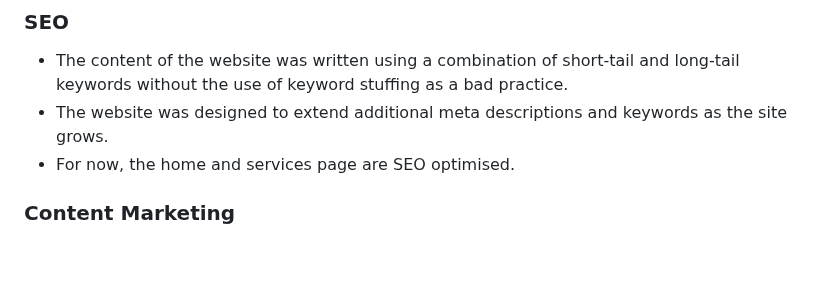
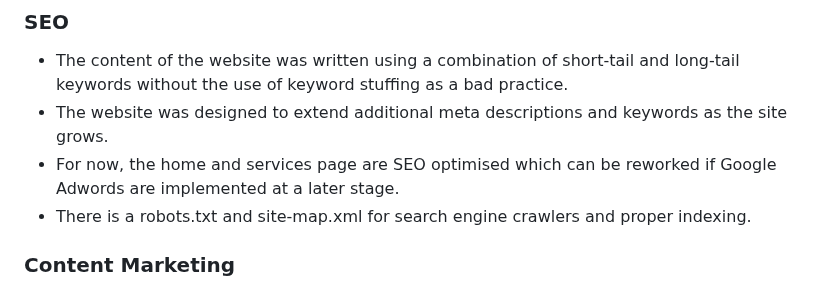
Before and after one commit to CaraMcAvinchey/purrfect-sitters, a Markdown page: README.md, the part around the change. GitHub-like rendering; blank space fills up the shorter version.

Commit message:
Add to SEO in README.md

```diff
--- a/README.md
+++ b/README.md
@@ -307,7 +307,8 @@ Cara McAvinchey
 ### SEO
 - The content of the website was written using a combination of short-tail and long-tail keywords without the use of keyword stuffing as a bad practice.
 - The website was designed to extend additional meta descriptions and keywords as the site grows.
-- For now, the home and services page are SEO optimised.
+- For now, the home and services page are SEO optimised which can be reworked if Google Adwords are implemented at a later stage.
+- There is a robots.txt and site-map.xml for search engine crawlers and proper indexing.
 
 ### Content Marketing
 - The nature of the business allows for fun, engaging and a variety of content types.
```
